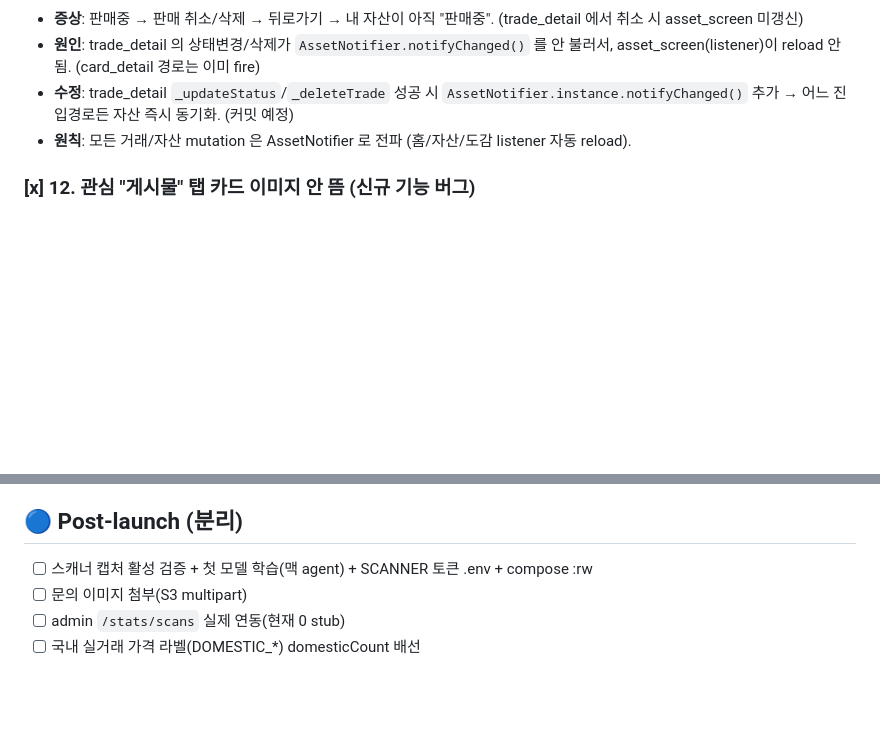
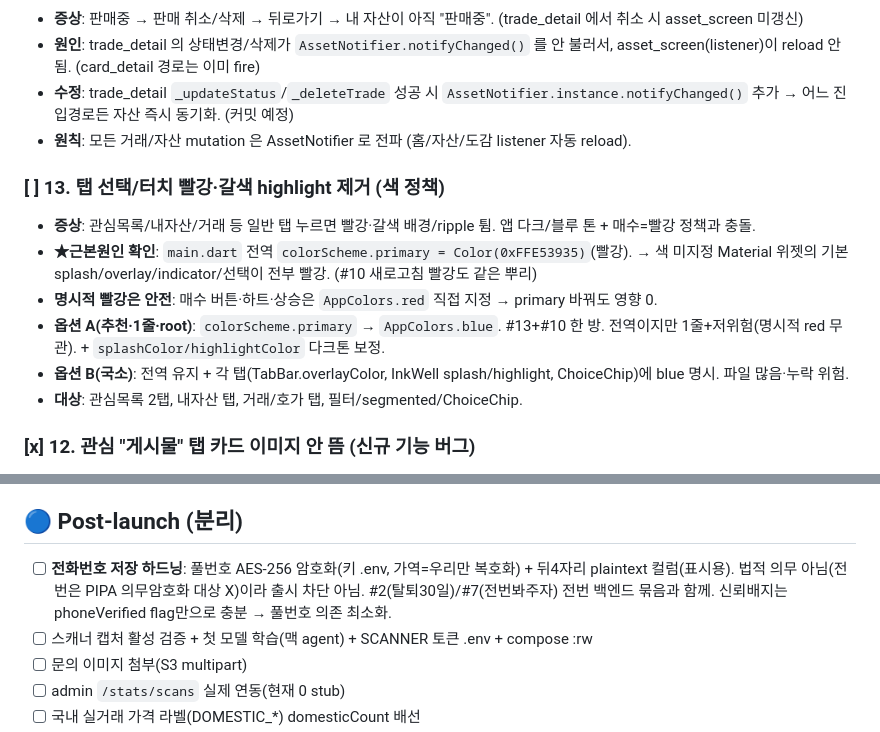
Before and after one commit to nightfury9424/pokemon-card-app, a Markdown page: docs/LAUNCH_FIXES_2026_06_04.md, 2 parts joined by grey strips. Drawn GitHub-style; blank space fills up the shorter version.

Commit message:
docs: #13 탭 선택 빨강 제거(root=colorScheme.primary 빨강) + 전번 암호화(post-launch) 추가

```diff
--- a/docs/LAUNCH_FIXES_2026_06_04.md
+++ b/docs/LAUNCH_FIXES_2026_06_04.md
@@ -79,6 +79,14 @@
 - **수정**: trade_detail `_updateStatus`/`_deleteTrade` 성공 시 `AssetNotifier.instance.notifyChanged()` 추가 → 어느 진입경로든 자산 즉시 동기화. (커밋 예정)
 - **원칙**: 모든 거래/자산 mutation 은 AssetNotifier 로 전파 (홈/자산/도감 listener 자동 reload).
 
+### [ ] 13. 탭 선택/터치 빨강·갈색 highlight 제거 (색 정책)
+- **증상**: 관심목록/내자산/거래 등 일반 탭 누르면 빨강·갈색 배경/ripple 튐. 앱 다크/블루 톤 + 매수=빨강 정책과 충돌.
+- **★근본원인 확인**: `main.dart` 전역 `colorScheme.primary = Color(0xFFE53935)`(빨강). → 색 미지정 Material 위젯의 기본 splash/overlay/indicator/선택이 전부 빨강. (#10 새로고침 빨강도 같은 뿌리)
+- **명시적 빨강은 안전**: 매수 버튼·하트·상승은 `AppColors.red` 직접 지정 → primary 바꿔도 영향 0.
+- **옵션 A(추천·1줄·root)**: `colorScheme.primary` → `AppColors.blue`. #13+#10 한 방. 전역이지만 1줄+저위험(명시적 red 무관). + `splashColor/highlightColor` 다크톤 보정.
+- **옵션 B(국소)**: 전역 유지 + 각 탭(TabBar.overlayColor, InkWell splash/highlight, ChoiceChip)에 blue 명시. 파일 많음·누락 위험.
+- **대상**: 관심목록 2탭, 내자산 탭, 거래/호가 탭, 필터/segmented/ChoiceChip.
+
 ### [x] 12. 관심 "게시물" 탭 카드 이미지 안 뜸 (신규 기능 버그)
 - **증상**: 관심 목록 게시물 탭에서 카드 이미지가 뒷면 placeholder 로 깨짐.
 - **원인**: `/api/interests/my` 가 card 에 `jpScrydexRef/enScrydexRef` 를 안 줘서, 프론트 resolveCardImageUrl 이 `/special/{cardId}.png` 폴백(일반카드엔 틀림).
@@ -120,6 +128,7 @@
 - [x] 이용약관/개인정보 "보기" 링크 → (수정 `dd44303a` 반영 빌드에서) 통과 예정
 
 ## 🔵 Post-launch (분리)
+- [ ] **전화번호 저장 하드닝**: 풀번호 AES-256 암호화(키 .env, 가역=우리만 복호화) + 뒤4자리 plaintext 컬럼(표시용). 법적 의무 아님(전번은 PIPA 의무암호화 대상 X)이라 출시 차단 아님. #2(탈퇴30일)/#7(전번봐주자) 전번 백엔드 묶음과 함께. 신뢰배지는 phoneVerified flag만으로 충분 → 풀번호 의존 최소화.
 - [ ] 스캐너 캡처 활성 검증 + 첫 모델 학습(맥 agent) + SCANNER 토큰 .env + compose :rw
 - [ ] 문의 이미지 첨부(S3 multipart)
 - [ ] admin `/stats/scans` 실제 연동(현재 0 stub)
```
